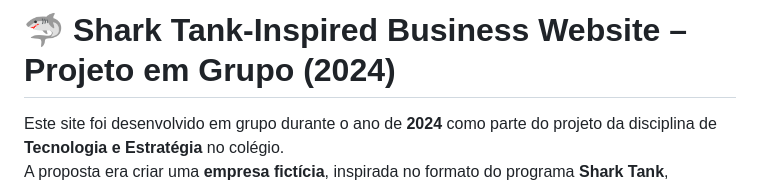
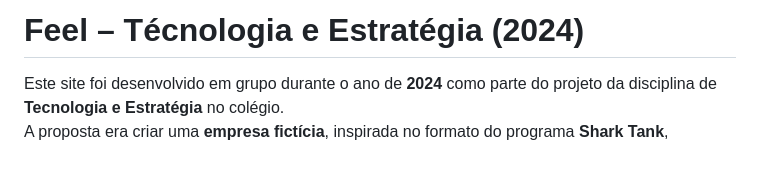
Before and after one commit to FranciscoP7/feel.github.io, a Markdown page: README.md, the part around the change. Drawn GitHub-style; blank space fills up the shorter version.

```diff
--- a/README.md
+++ b/README.md
@@ -1,4 +1,4 @@
-# 🦈 Shark Tank-Inspired Business Website – Projeto em Grupo (2024)
+# Feel – Técnologia e Estratégia (2024)
 
 Este site foi desenvolvido em grupo durante o ano de **2024** como parte do projeto da disciplina de **Tecnologia e Estratégia** no colégio.
 A proposta era criar uma **empresa fictícia**, inspirada no formato do programa **Shark Tank**, apresentando ideias inovadoras por meio de um site profissional, como se estivéssemos buscando investimento para o nosso projeto.
```
